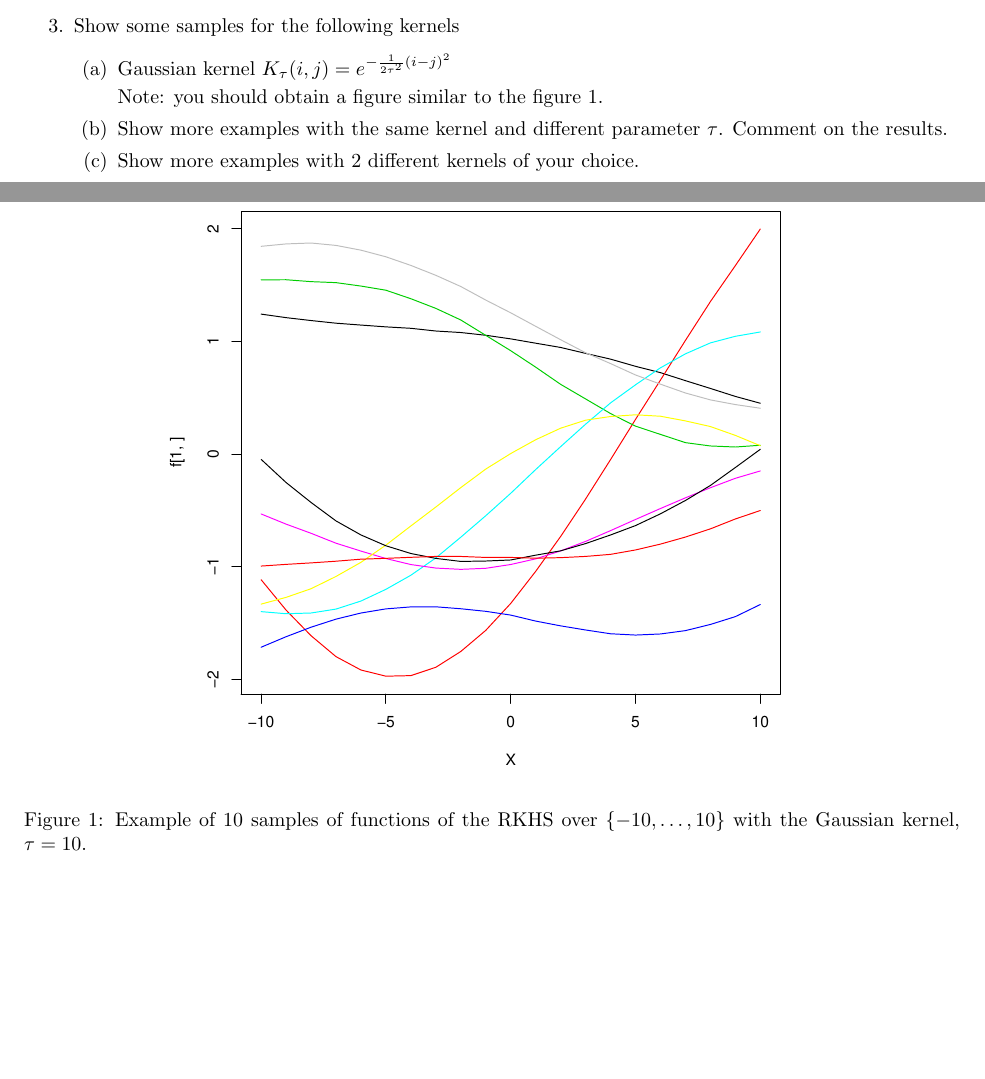
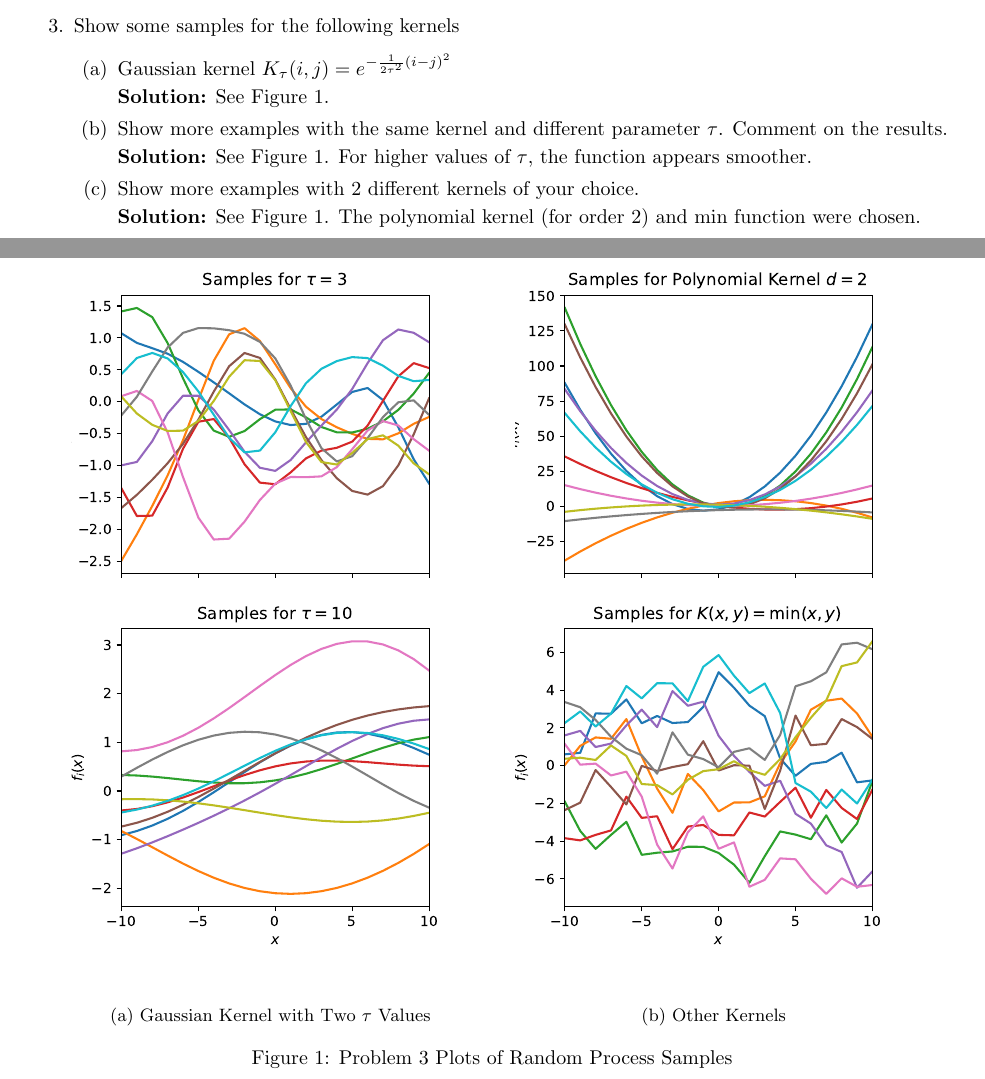
Before and after one commit to EthanJamesLew/PSU_STAT672, a LaTeX problem sheet (hw/01/hw01.tex): two parts of pages 3 and 4 of 4, joined at a grey line, cut so that both start at the same text, the shorter picture padded with empty space. Compiled offline with pdfLaTeX.

Commit message:
add figures

```diff
--- a/hw/01/hw01.tex
+++ b/hw/01/hw01.tex
@@ -259,14 +260,30 @@ where $C>0$ is a constant.
 \begin{enumerate}
 \item Gaussian kernel $K_\tau(i,j)=e^{-\frac{1}{2\tau^2}(i-j)^2}$
 
-Note: you should obtain a figure similar to the figure \ref{fig:Gauss}.
+\textbf{Solution:} See Figure \ref{fig:example}.
+
 \item Show more examples with the same kernel and different parameter $\tau$. Comment on the results.
+
+\textbf{Solution:} See Figure \ref{fig:example}. For higher values of $\tau$, the function appears smoother.
+
 \item Show more examples with 2 different kernels of your choice.
-\begin{figure}
-	\centering
-\includegraphics[width=0.7\textwidth]{./Gauss.pdf}
-\caption{\label{fig:Gauss}Example of 10 samples of functions of the RKHS over $\{-10,\ldots,10\}$ with the Gaussian kernel, $\tau=10$.}
+
+\textbf{Solution:} See Figure \ref{fig:example}. The polynomial kernel (for order 2) and min function were chosen.
+
+\begin{figure}%
+    \centering
+    \subfloat[Gaussian Kernel with Two $\tau$ Values]{{\includegraphics[width=7cm]{./img/gaussian_kernel_fig.eps} }}%
+    \qquad
+    \subfloat[Other Kernels]{{\includegraphics[width=7cm]{./img/other_kernel_fig.eps} }}%
+    \caption{Problem 3 Plots of Random Process Samples}%
+    \label{fig:example}%
 \end{figure}
+
+%\begin{figure}
+%	\centering
+%\includegraphics[width=0.7\textwidth]{./Gauss.pdf}
+%\caption{\label{fig:Gauss}Example of 10 samples of functions of the RKHS over $\{-10,\ldots,10\}$ with the Gaussian kernel, $\tau=10$.}
+%\end{figure}
 \end{enumerate}
 \end{enumerate}
 \end{document}
```
Also changed, not shown: hw/01/img/gaussian_kernel_fig.eps (added), hw/01/img/other_kernel_fig.eps (added), hw/01/hw01.tex (13 more changed lines), 3 other files.
